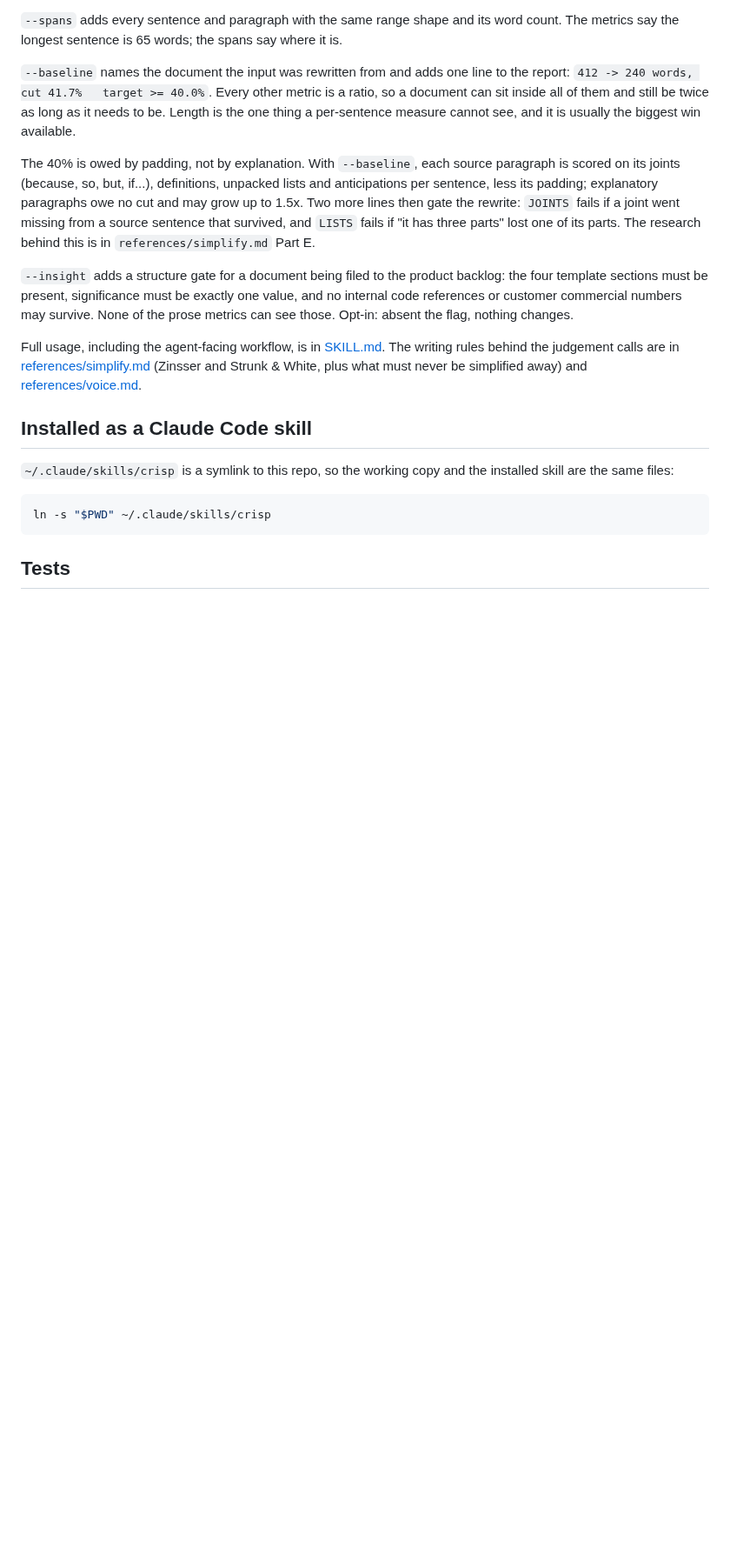
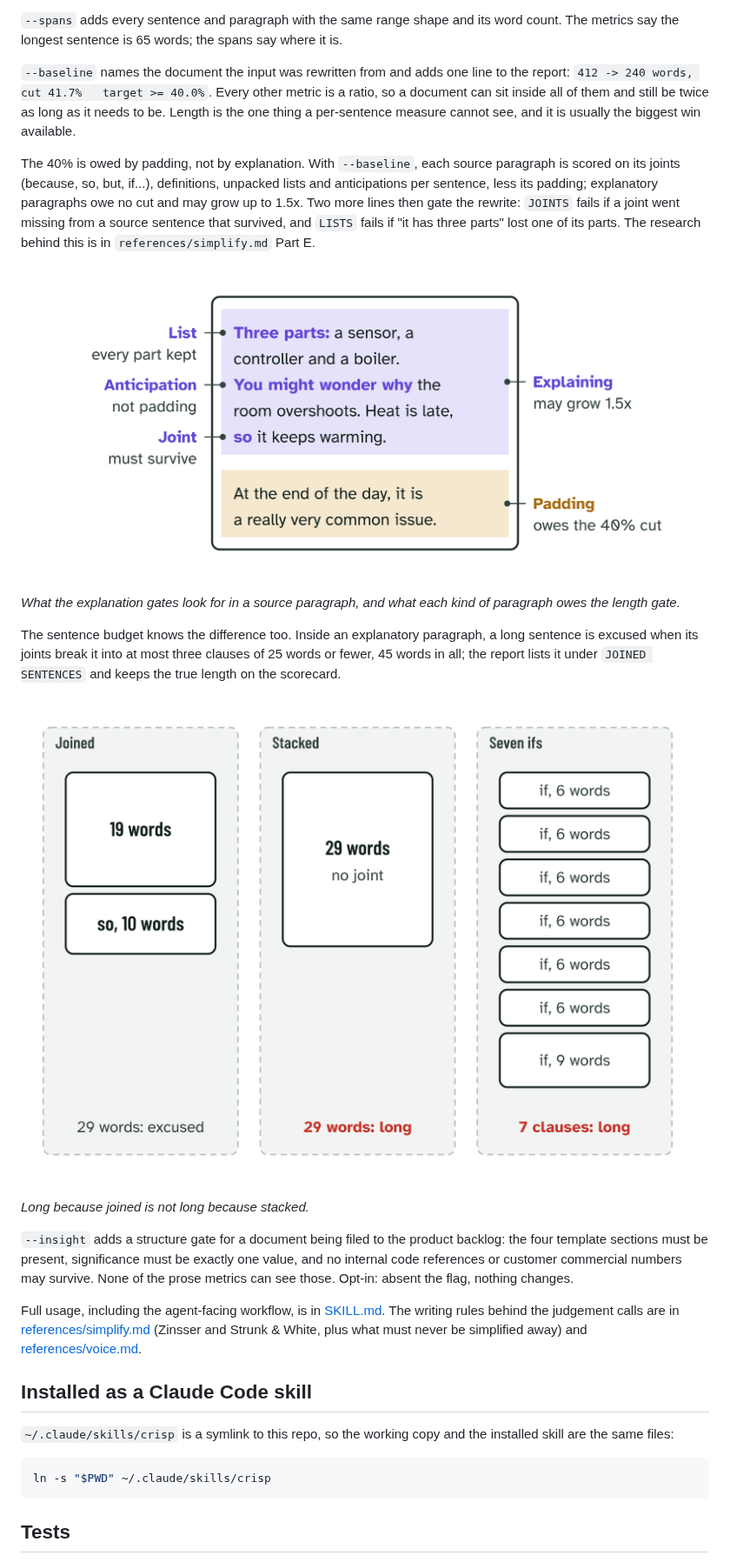
Before and after one commit to nqwabuko/crisp, a Markdown page: README.md, the part around one of its changes. Shown at 87% size. GitHub-like rendering; pictures changed too: docs/figures/explanationAnatomy.png (added), docs/figures/joinedVsStacked.png (added); blank space fills up the shorter version.

Commit message:
README figures in the house style: the pipeline, explanation, joined sentences
Three sketch-style figures (SVG source plus the checker's 2x PNG, which the
README shows because GitHub has none of the house fonts). Each passed
sketch-check --measure and two rounds of a fresh refuting reviewer:
accuracy against SKILL.md, simplify.md Part E and src/explain.rs; overlap;
legibility; style.

Co-Authored-By: Claude Opus 5.5 <noreply@anthropic.com>

```diff
--- a/README.md
+++ b/README.md
@@ -68,6 +74,20 @@ paragraphs owe no cut and may grow up to 1.5x. Two more lines then gate the
 rewrite: `JOINTS` fails if a joint went missing from a source sentence that
 survived, and `LISTS` fails if "it has three parts" lost one of its parts. The research behind this is in
 `references/simplify.md` Part E.
+
+![A passage with a list, an anticipation and a joint in an explaining paragraph, then a padding paragraph](docs/figures/explanationAnatomy.png)
+
+*What the explanation gates look for in a source paragraph, and what each kind
+of paragraph owes the length gate.*
+
+The sentence budget knows the difference too. Inside an explanatory paragraph, a
+long sentence is excused when its joints break it into at most three clauses of
+25 words or fewer, 45 words in all; the report lists it under `JOINED
+SENTENCES` and keeps the true length on the scorecard.
+
+![Three sentences of about 29 to 45 words: one joined by "so" is excused, one with no joint and one of seven stacked ifs are judged long](docs/figures/joinedVsStacked.png)
+
+*Long because joined is not long because stacked.*
 
 `--insight` adds a structure gate for a document being filed to the product
 backlog: the four template sections must be present, significance must be exactly
```
Also changed, not shown: other parts of README.md (+6 -0 lines), docs/figures/crispPipeline.png (added), 4 other files.
